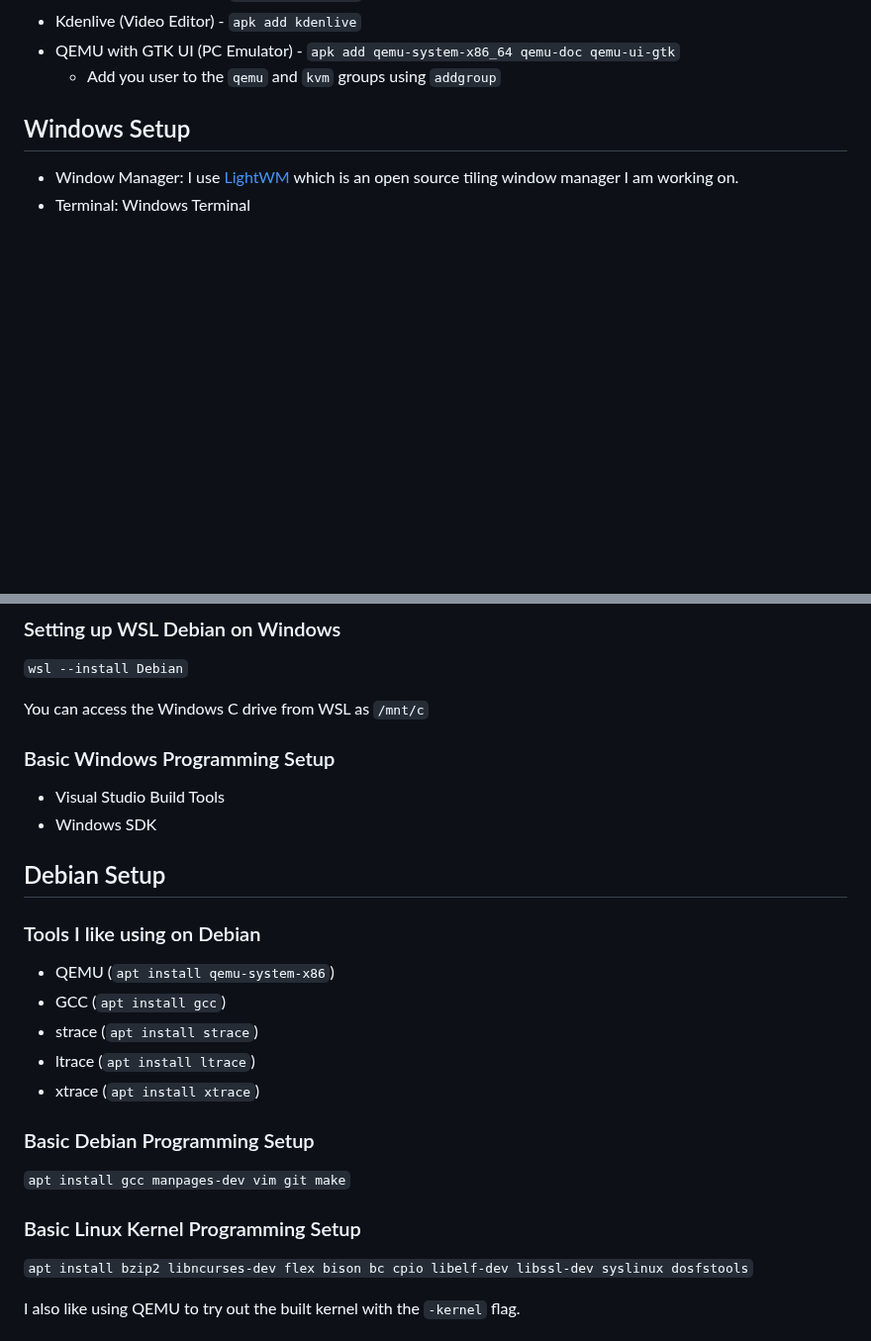
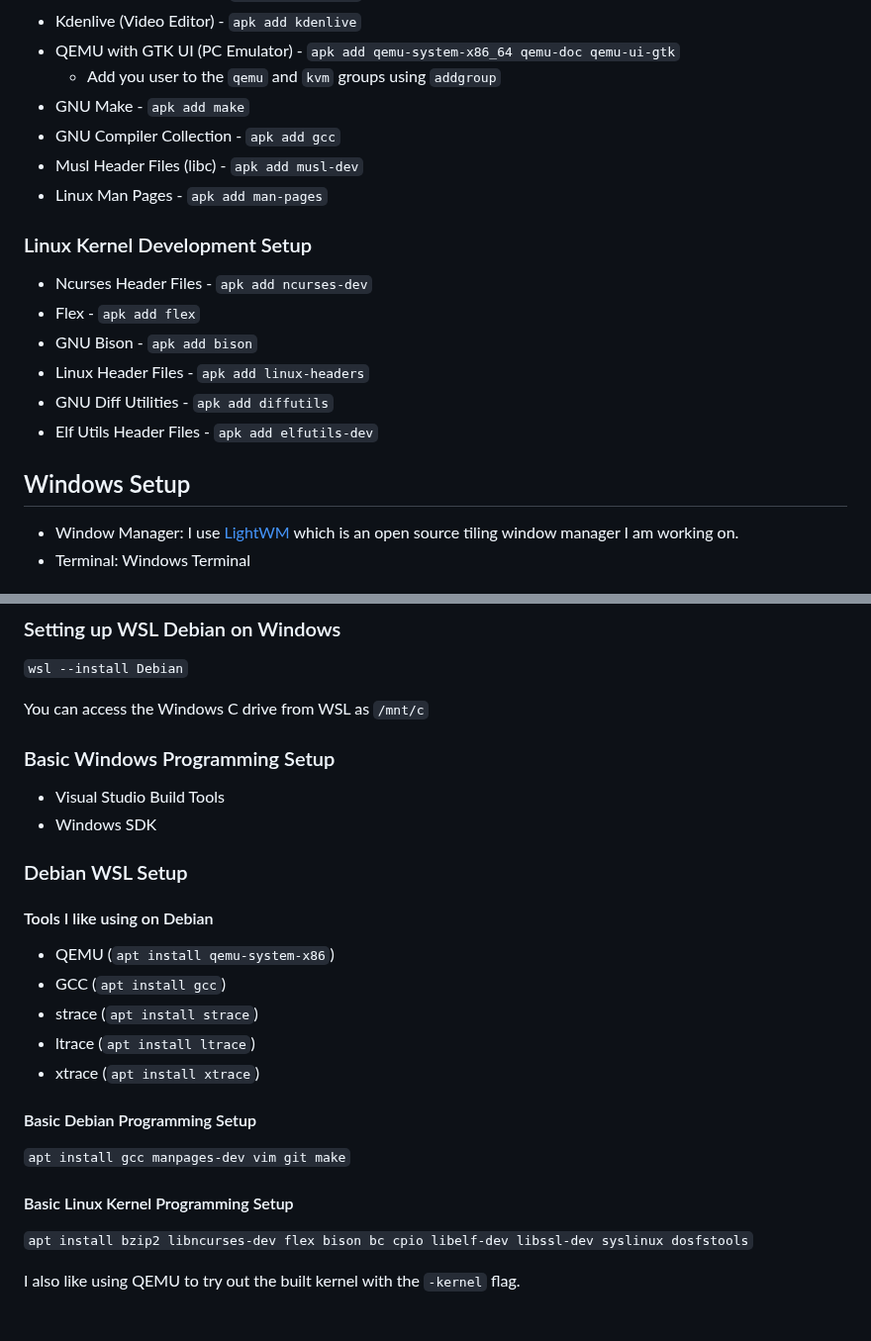
Before and after one commit to nir9/welcome, a Markdown page: README.md, 2 parts joined by grey strips. Shown at 99% size. Drawn GitHub-style; blank space fills up the shorter version.

Commit message:
readme: add Alpine installations and kernel dev setup

````diff
--- a/README.md
+++ b/README.md
@@ -41,6 +41,18 @@ In order to get the sound working I followed the ALSA guide from the Alpine Linu
 - Kdenlive (Video Editor) - `apk add kdenlive`
 - QEMU with GTK UI (PC Emulator) - `apk add qemu-system-x86_64 qemu-doc qemu-ui-gtk`
   * Add you user to the `qemu` and `kvm` groups using `addgroup`
+- GNU Make - `apk add make`
+- GNU Compiler Collection - `apk add gcc`
+- Musl Header Files (libc) - `apk add musl-dev`
+- Linux Man Pages - `apk add man-pages`
+
+### Linux Kernel Development Setup
+- Ncurses Header Files - `apk add ncurses-dev`
+- Flex - `apk add flex`
+- GNU Bison - `apk add bison`
+- Linux Header Files - `apk add linux-headers`
+- GNU Diff Utilities - `apk add diffutils`
+- Elf Utils Header Files - `apk add elfutils-dev`
 
 ## Windows Setup
 
@@ -68,20 +80,20 @@
 - Visual Studio Build Tools
 - Windows SDK
 
-## Debian Setup
+### Debian WSL Setup
 
-### Tools I like using on Debian
+#### Tools I like using on Debian
 - QEMU (```apt install qemu-system-x86```)
 - GCC (```apt install gcc```)
 - strace (```apt install strace```)
 - ltrace (```apt install ltrace```)
 - xtrace (```apt install xtrace```)
 
-### Basic Debian Programming Setup
+#### Basic Debian Programming Setup
 
 ```apt install gcc manpages-dev vim git make```
 
-### Basic Linux Kernel Programming Setup
+#### Basic Linux Kernel Programming Setup
 
 ```apt install bzip2 libncurses-dev flex bison bc cpio libelf-dev libssl-dev syslinux dosfstools```
 
````
